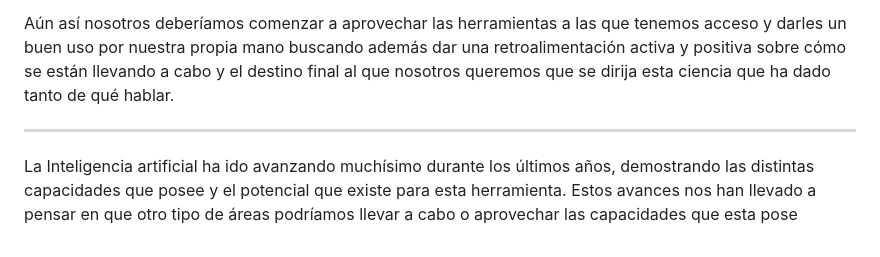
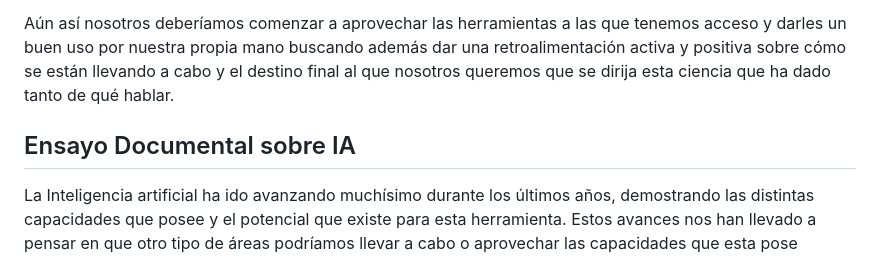
Before and after one commit to LeiWithP/IA, a Markdown page: README.md, the part around the change. Rendered like a GitHub page.

Commit message:
2k words 2nd essay 1st Homework + Title

```diff
--- a/README.md
+++ b/README.md
@@ -61,7 +61,9 @@ Así como es que esta disciplina nació y creció fundamentada sobre otras es po
 
 Aún así nosotros deberíamos comenzar a aprovechar las herramientas a las que tenemos acceso y darles un buen uso por nuestra propia mano buscando además dar una retroalimentación activa y positiva sobre cómo se están llevando a cabo y el destino final al que nosotros queremos que se dirija esta ciencia que ha dado tanto de qué hablar.
 
----
+
+
+## Ensayo Documental sobre IA
 
 La Inteligencia artificial ha ido avanzando muchísimo durante los últimos años, demostrando las distintas capacidades que posee y el potencial que existe para esta herramienta. Estos avances nos han llevado a pensar en que otro tipo de áreas podríamos llevar a cabo o aprovechar las capacidades que esta pose imaginando todo tipo de escenarios nuevos y visualizando un futuro en el que ésta nos ayude en la mayoría de tareas que tenemos en nuestra vida cotidiana.
 Sin embargo, para que esta herramienta alcance este. Primero es necesario que domine otras tareas y habilidades básicas que nosotros los seres humanos damos por sentado pero que para una computadora pueden representar todo un reto.
```
